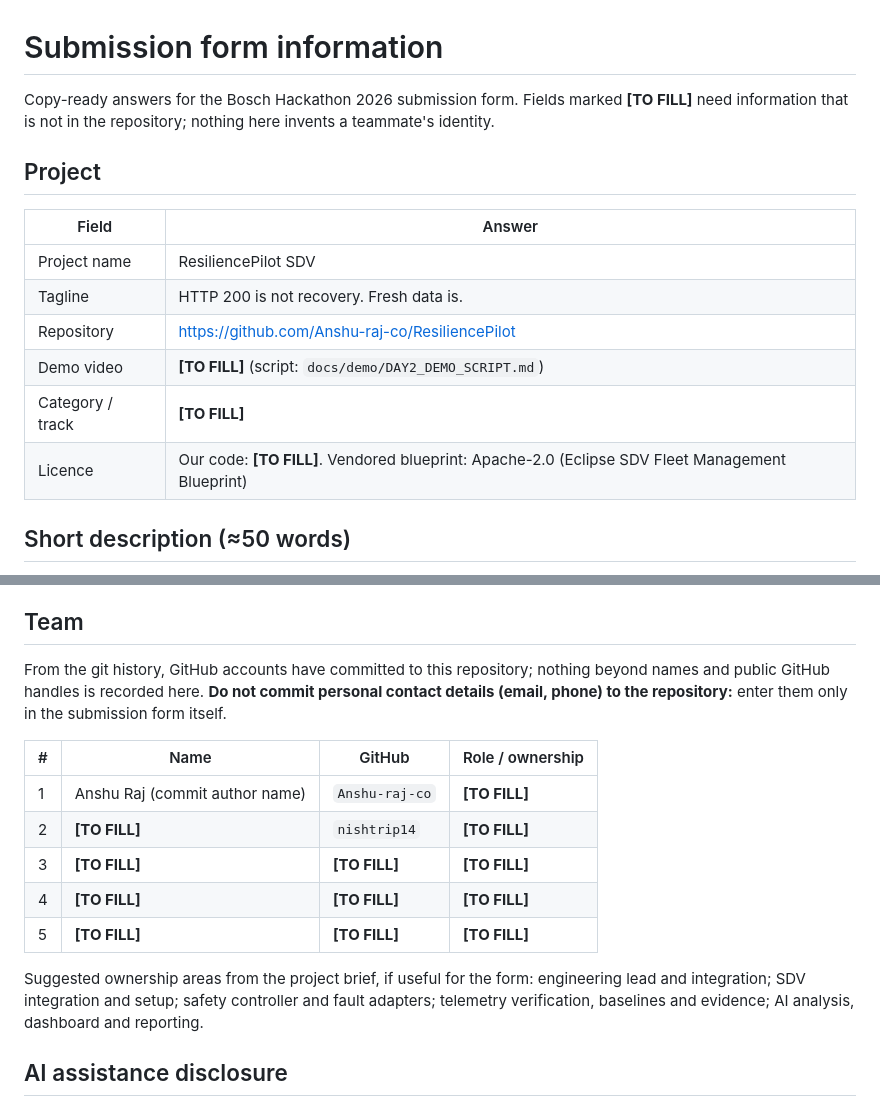
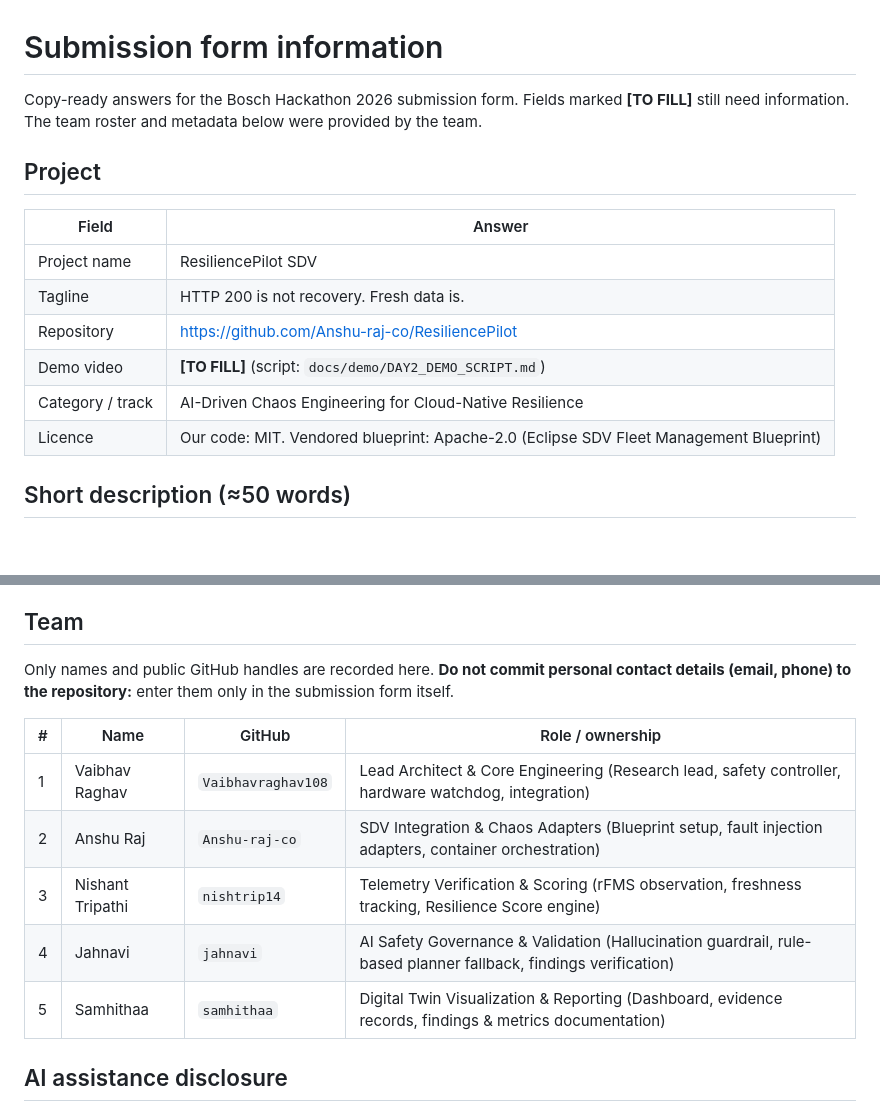
Before and after one commit to Anshu-raj-co/ResiliencePilot, a Markdown page: docs/TEAM_FORM_INFO.md, 2 parts joined by grey strips. GitHub-like rendering; blank space fills up the shorter version.

Commit message:
Team form: final roster, category/track and licence (provided by the team)
Co-Authored-By: Claude Opus 5.5 <noreply@anthropic.com>

```diff
--- a/docs/TEAM_FORM_INFO.md
+++ b/docs/TEAM_FORM_INFO.md
@@ -1,7 +1,7 @@
 # Submission form information
 
-Copy-ready answers for the Bosch Hackathon 2026 submission form. Fields marked **[TO FILL]** need information that is
-not in the repository; nothing here invents a teammate's identity.
+Copy-ready answers for the Bosch Hackathon 2026 submission form. Fields marked **[TO FILL]** still need information.
+The team roster and metadata below were provided by the team.
 
 ## Project
 
@@ -11,8 +11,8 @@ not in the repository; nothing here invents a teammate's identity.
 | Tagline | HTTP 200 is not recovery. Fresh data is. |
 | Repository | https://github.com/Anshu-raj-co/ResiliencePilot |
 | Demo video | **[TO FILL]** (script: `docs/demo/DAY2_DEMO_SCRIPT.md`) |
-| Category / track | **[TO FILL]** |
-| Licence | Our code: **[TO FILL]**. Vendored blueprint: Apache-2.0 (Eclipse SDV Fleet Management Blueprint) |
+| Category / track | AI-Driven Chaos Engineering for Cloud-Native Resilience |
+| Licence | Our code: MIT. Vendored blueprint: Apache-2.0 (Eclipse SDV Fleet Management Blueprint) |
 
 ## Short description (≈50 words)
 
@@ -54,21 +54,16 @@ databroker, Eclipse Zenoh, InfluxDB, rFMS) · Ollama (`qwen2.5:7b`, local) · va
 
 ## Team
 
-From the git history, GitHub accounts have committed to this repository; nothing beyond names and public GitHub handles
-is recorded here. **Do not commit personal contact details (email, phone) to the repository:** enter them only in
-the submission form itself.
+Only names and public GitHub handles are recorded here. **Do not commit personal contact details (email, phone) to the
+repository:** enter them only in the submission form itself.
 
 | # | Name | GitHub | Role / ownership |
 |---|---|---|---|
-| 1 | Anshu Raj (commit author name) | `Anshu-raj-co` | **[TO FILL]** |
-| 2 | **[TO FILL]** | `nishtrip14` | **[TO FILL]** |
-| 3 | **[TO FILL]** | **[TO FILL]** | **[TO FILL]** |
-| 4 | **[TO FILL]** | **[TO FILL]** | **[TO FILL]** |
-| 5 | **[TO FILL]** | **[TO FILL]** | **[TO FILL]** |
-
-Suggested ownership areas from the project brief, if useful for the form: engineering lead and integration; SDV
-integration and setup; safety controller and fault adapters; telemetry verification, baselines and evidence; AI
-analysis, dashboard and reporting.
+| 1 | Vaibhav Raghav | `Vaibhavraghav108` | Lead Architect & Core Engineering (Research lead, safety controller, hardware watchdog, integration) |
+| 2 | Anshu Raj | `Anshu-raj-co` | SDV Integration & Chaos Adapters (Blueprint setup, fault injection adapters, container orchestration) |
+| 3 | Nishant Tripathi | `nishtrip14` | Telemetry Verification & Scoring (rFMS observation, freshness tracking, Resilience Score engine) |
+| 4 | Jahnavi | `jahnavi` | AI Safety Governance & Validation (Hallucination guardrail, rule-based planner fallback, findings verification) |
+| 5 | Samhithaa | `samhithaa` | Digital Twin Visualization & Reporting (Dashboard, evidence records, findings & metrics documentation) |
 
 ## AI assistance disclosure
 
```
